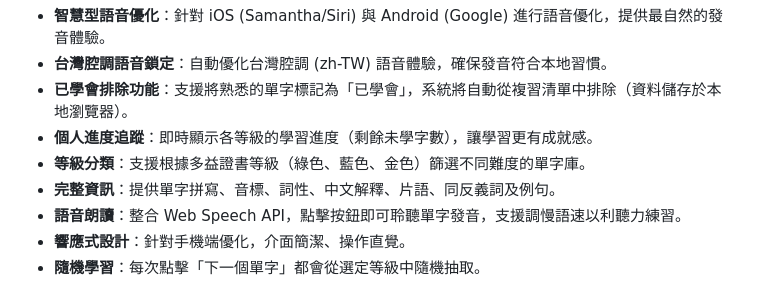
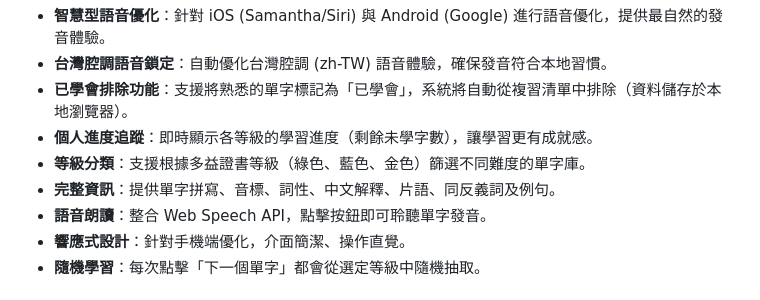
Before and after one commit to GwanlinHo/toeic-vocabulary, a Markdown page: README.md, the part around the change. GitHub-like rendering.

Commit message:
docs: remove speech rate adjustment description from README.md

```diff
--- a/README.md
+++ b/README.md
@@ -26,7 +26,7 @@
 - **個人進度追蹤**：即時顯示各等級的學習進度（剩餘未學字數），讓學習更有成就感。
 - **等級分類**：支援根據多益證書等級（綠色、藍色、金色）篩選不同難度的單字庫。
 - **完整資訊**：提供單字拼寫、音標、詞性、中文解釋、片語、同反義詞及例句。
-- **語音朗讀**：整合 Web Speech API，點擊按鈕即可聆聽單字發音，支援調慢語速以利聽力練習。
+- **語音朗讀**：整合 Web Speech API，點擊按鈕即可聆聽單字發音。
 - **響應式設計**：針對手機端優化，介面簡潔、操作直覺。
 - **隨機學習**：每次點擊「下一個單字」都會從選定等級中隨機抽取。
 
```
